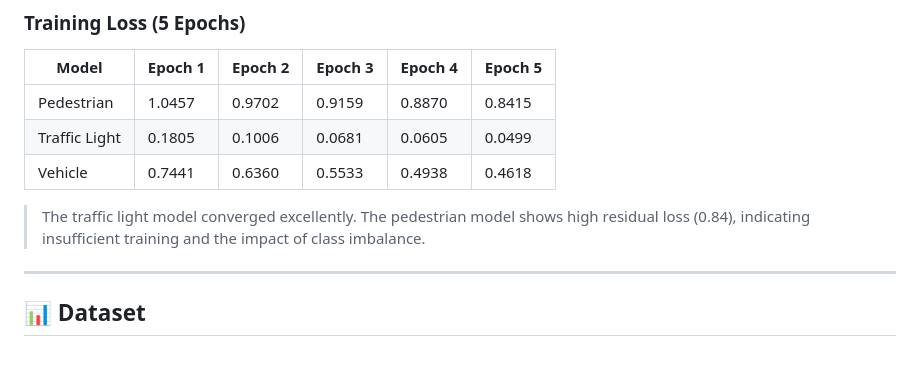
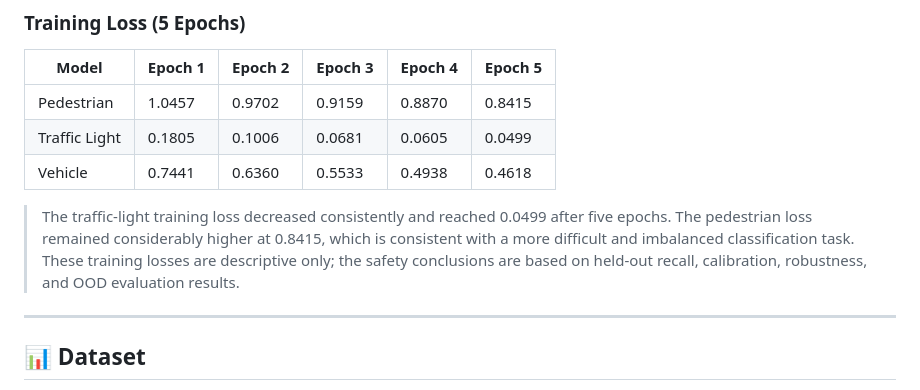
Before and after one commit to gopesh-007/carla-ml-safety-baseline, a Markdown page: README.md, the part around the change. GitHub-like rendering; blank space fills up the shorter version.

Commit message:
Clarify interpretation of training loss

```diff
--- a/README.md
+++ b/README.md
@@ -415,7 +415,7 @@ The pedestrian and traffic-light models use class weights calculated from their
 | Traffic Light | 0.1805 | 0.1006 | 0.0681 | 0.0605 | 0.0499 |
 | Vehicle | 0.7441 | 0.6360 | 0.5533 | 0.4938 | 0.4618 |
 
-> The traffic light model converged excellently. The pedestrian model shows high residual loss (0.84), indicating insufficient training and the impact of class imbalance.
+> The traffic-light training loss decreased consistently and reached 0.0499 after five epochs. The pedestrian loss remained considerably higher at 0.8415, which is consistent with a more difficult and imbalanced classification task. These training losses are descriptive only; the safety conclusions are based on held-out recall, calibration, robustness, and OOD evaluation results.
 
 ---
 
```
